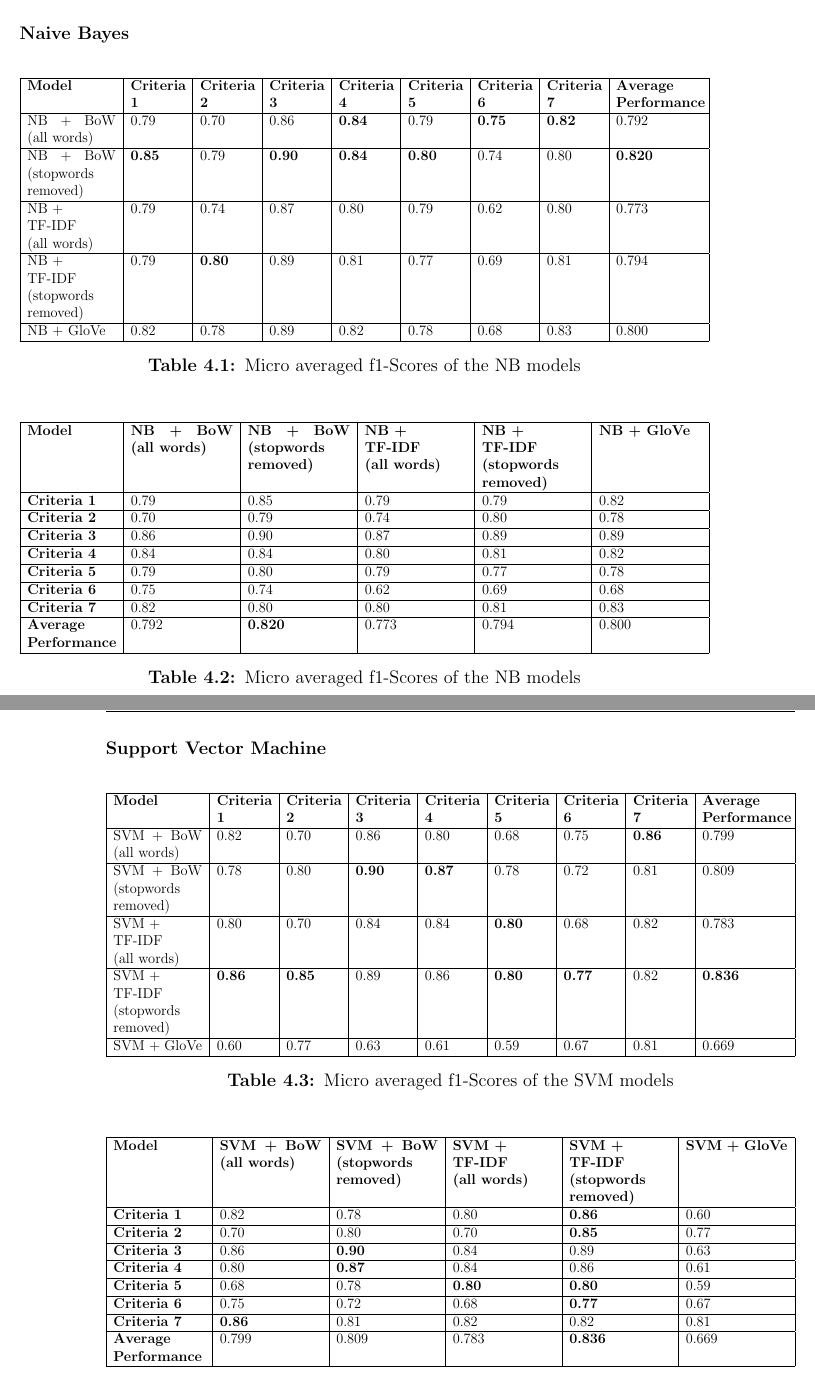
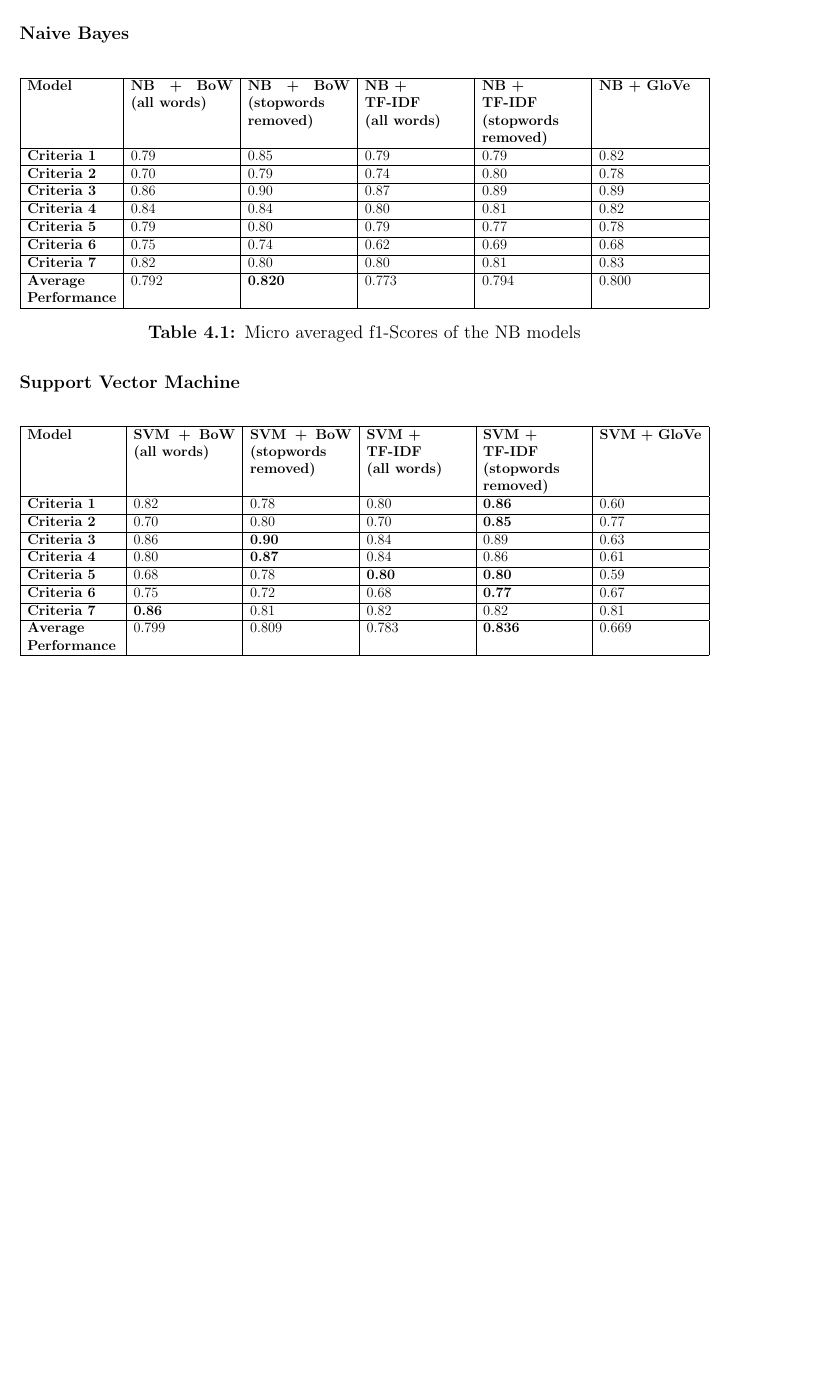
Before and after one commit to DioneJM/Honours-Thesis, a LaTeX thesis (Thesis/Final_Project_Latex_Template.tex): two parts of pages 40 and 41 of 59 before the commit and part of page 40 of 57 after it, the two joined at a grey line, cut so that both start at the same text, the shorter picture padded with empty space. The pictures show the PDF file Thesis/Final_Project_Latex_Template.pdf that the author committed with the source.

Commit message:
Same version as previous commit, except ml/dl figures updated and duplicate tables removed

```diff
--- a/Thesis/Final_Project_Latex_Template.tex
+++ b/Thesis/Final_Project_Latex_Template.tex
@@ -707,35 +707,6 @@ Performance of the QRNN-based models was lower than what was initially expected,
 
 
 \subsubsection{Naive Bayes}
-\begin{table}[H]
-	\centering
-	\resizebox{\textwidth}{!}{%
-	\begin{tabular}{|p{2.6cm}|p{1.6cm}|p{1.6cm}|p{1.6cm}|p{1.6cm}|p{1.6cm}|p{1.6cm}|p{1.6cm}|p{2.5cm}|}
-
-
-		\hline
-
-		\textbf{Model} & \textbf{Criteria 1    }                                                                       & \textbf{Criteria 2}    & \textbf{Criteria 3 }& \textbf{Criteria 4} & \textbf{Criteria 5} & \textbf{Criteria 6} & \textbf{Criteria 7         } & \textbf{Average \newline Performance}                                                                                                                                                                                                                                                                                                                                          \\
-		\hline
-
-		NB + BoW (all words)  & 0.79  & 0.70  & 0.86  & \textbf{0.84}  & 0.79   & \textbf{0.75 }  & \textbf{0.82} & 0.792  \\
-		\hline
-
-		NB + BoW (stopwords \newline removed) & \textbf{0.85} &  0.79 &  \textbf{0.90}  &  \textbf{0.84} &   \textbf{0.80}   &  0.74   &  0.80 & \textbf{0.820}    \\
-		\hline
-
-		NB + \newline TF-IDF \newline (all words)   & 0.79 & 0.74 & 0.87 & 0.80 & 0.79  & 0.62  & 0.80 & 0.773 \\
-		\hline
-
-		NB + \newline TF-IDF \newline (stopwords \newline removed)  &  0.79 & \textbf{0.80}  &  0.89 &  0.81 & 0.77   & 0.69   &  0.81 & 0.794  \\
-		\hline
-
-		NB + GloVe  & 0.82 & 0.78 & 0.89 & 0.82  & 0.78   & 0.68    & 0.83 & 0.800   \\
-		\hline
-	\end{tabular}}
-	\caption{Micro averaged f1-Scores of the NB models}
-	\label{table:PerformanceResultsNB}
-\end{table}
 
 \begin{table}[H]
 	\centering
@@ -778,40 +749,6 @@ Performance of the QRNN-based models was lower than what was initially expected,
 
 \subsubsection{Support Vector Machine}
 
-\begin{table}[H]
-	\centering
-	\resizebox{\textwidth}{!}{%
-		\begin{tabular}{|p{2.6cm}|p{1.6cm}|p{1.6cm}|p{1.6cm}|p{1.6cm}|p{1.6cm}|p{1.6cm}|p{1.6cm}|p{2.5cm}|}
-
-
-			\hline
-
-			\textbf{Model} & \textbf{Criteria 1    }                                                                       & \textbf{Criteria 2}    & \textbf{Criteria 3 }& \textbf{Criteria 4} & \textbf{Criteria 5} & \textbf{Criteria 6} & \textbf{Criteria 7         } & \textbf{Average \newline Performance}                                                                                                                                                                                                                                                                                                                                          \\
-			\hline
-
-			SVM + BoW (all words)   & 0.82  & 0.70 & 0.86 & 0.80 & 0.68  & 0.75 &  \textbf{0.86} & 0.799                                                                                                                                  \\
-			\hline
-
-
-			SVM + BoW (stopwords \newline removed)  &  0.78 &  0.80  &  \textbf{0.90} &   \textbf{0.87} & 0.78  &  0.72   &  0.81 & 0.809 \\
-			\hline
-
-			SVM + \newline TF-IDF \newline (all words)   & 0.80 & 0.70 & 0.84 & 0.84 & \textbf{0.80}  & 0.68  &  0.82 & 0.783                                                                                                                                             \\
-			\hline
-
-			SVM + \newline TF-IDF \newline (stopwords \newline removed)  &   \textbf{0.86} &  \textbf{0.85} & 0.89  &  0.86  &   \textbf{0.80}  & \textbf{0.77}  & 0.82 & \textbf{0.836}  \\
-			\hline
-
-
-			SVM + GloVe  & 0.60 & 0.77 & 0.63 & 0.61 & 0.59  & 0.67 & 0.81 & 0.669                                                                                                                                           \\
-			\hline
-
-
-
-	\end{tabular}}
-	\caption{Micro averaged f1-Scores of the SVM models}
-	\label{table:PerformanceResultsSVM}
-\end{table}
 
 \begin{table}[H]
 	\centering
@@ -854,27 +791,6 @@ Performance of the QRNN-based models was lower than what was initially expected,
 
 \subsubsection{Quasi-Recurrent Neural Network}
 
-\begin{table}[H]
-	\centering
-	\resizebox{\textwidth}{!}{%
-		\begin{tabular}{|p{2.6cm}|p{1.6cm}|p{1.6cm}|p{1.6cm}|p{1.6cm}|p{1.6cm}|p{1.6cm}|p{1.6cm}|p{2.5cm}|}
-
-
-			\hline
-
-			\textbf{Model} & \textbf{Criteria 1    }                                                                       & \textbf{Criteria 2}    & \textbf{Criteria 3 }& \textbf{Criteria 4} & \textbf{Criteria 5} & \textbf{Criteria 6} & \textbf{Criteria 7         } & \textbf{Average \newline Performance}                                                                                                                                                                                                                                                                                                                                          \\
-			\hline
-
-			QRNN + \newline General LM  & 0.38 & 0.36 & 0.41 & 0.37 & 0.36  & 0.38  & 0.39 & 0.379  \\
-			\hline
-
-			QRNN + \newline Fine-tuned LM  & \textbf{0.42} & \textbf{0.39} & \textbf{0.44} & \textbf{0.40} & \textbf{0.41} & \textbf{0.41}  & \textbf{0.43} & \textbf{0.414 }  \\
-			\hline
-
-	\end{tabular}}
-	\caption{Micro averaged f1-Scores of the QRNN models}
-	\label{table:PerformanceResultsQRNN}
-\end{table}
 
 \begin{table}[H]
 	\centering
```
Also changed, not shown: Thesis/Final_Project_Latex_Template.pdf, Thesis/images/dl-models.png, Thesis/images/ml-models.png, Thesis/Final_Project_Latex_Template.tex (4 more changed lines), 7 other files.
